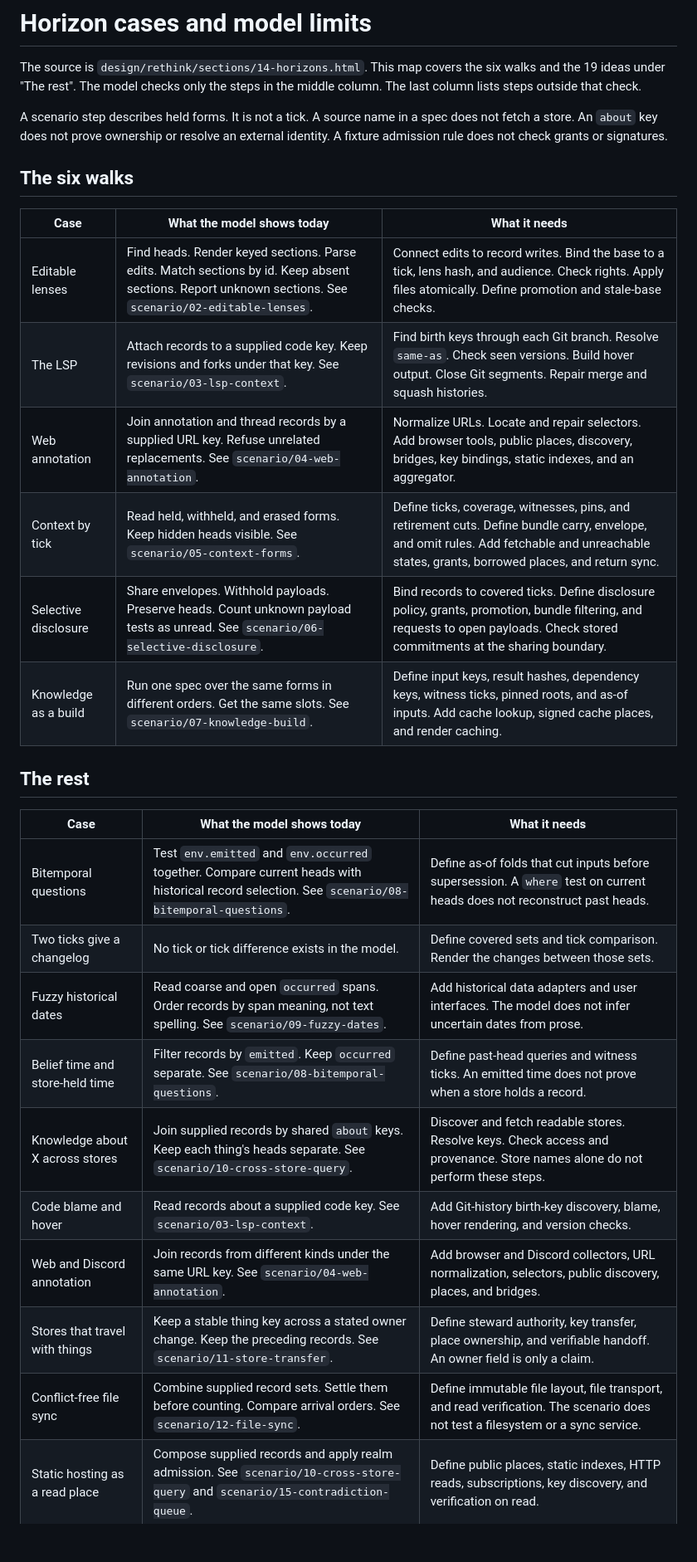
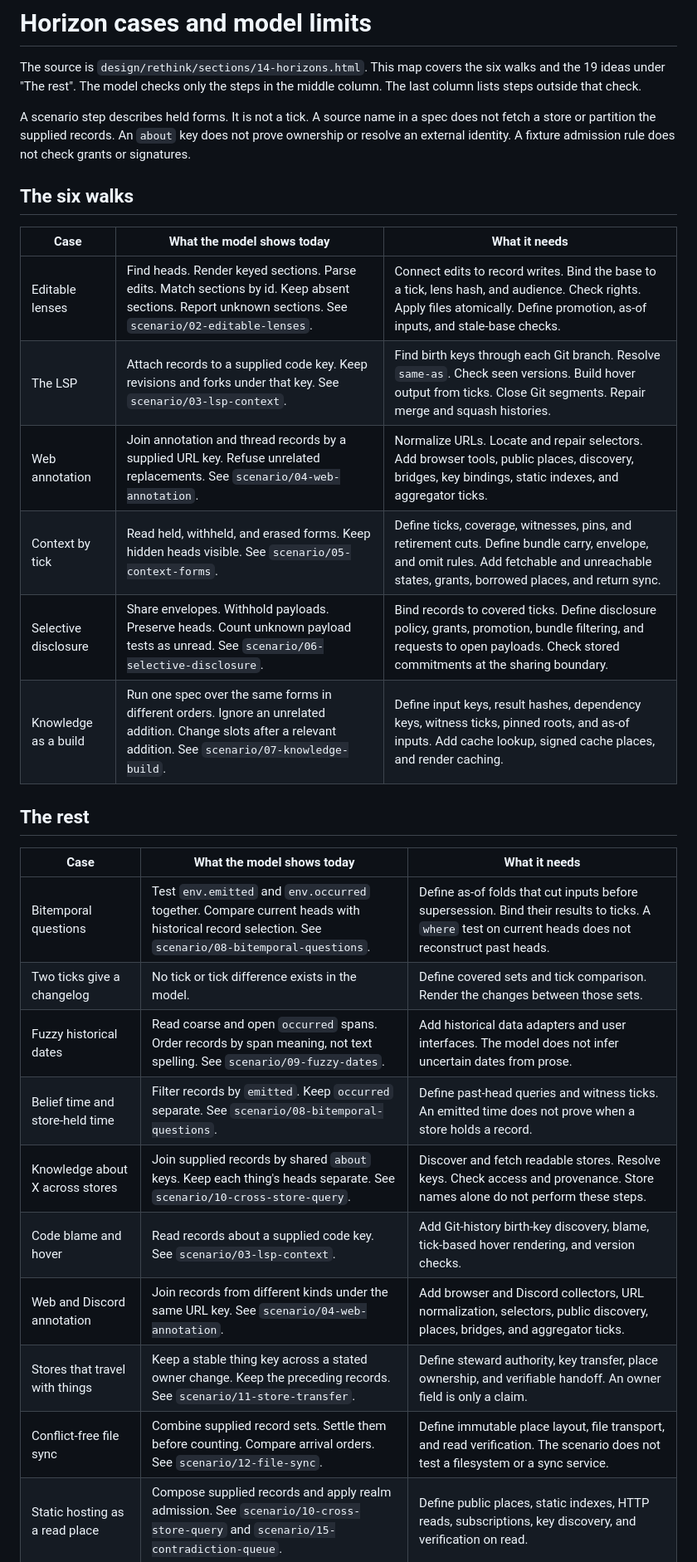
Before and after one commit to kgruel/strange-loops-next, a Markdown page: protocol/horizons.md, the part around one of its changes. Shown at 83% size. Drawn GitHub-style; blank space fills up the shorter version.

```diff
--- a/protocol/horizons.md
+++ b/protocol/horizons.md
@@ -6,7 +6,7 @@ The model checks only the steps in the middle column.
 The last column lists steps outside that check.
 
 A scenario step describes held forms. It is not a tick.
-A source name in a spec does not fetch a store.
+A source name in a spec does not fetch a store or partition the supplied records.
 An `about` key does not prove ownership or resolve an external identity.
 A fixture admission rule does not check grants or signatures.
 
@@ -14,24 +14,24 @@ A fixture admission rule does not check grants or signatures.
 
 | Case | What the model shows today | What it needs |
 |---|---|---|
-| Editable lenses | Find heads. Render keyed sections. Parse edits. Match sections by id. Keep absent sections. Report unknown sections. See `scenario/02-editable-lenses`. | Connect edits to record writes. Bind the base to a tick, lens hash, and audience. Check rights. Apply files atomically. Define promotion and stale-base checks. |
-| The LSP | Attach records to a supplied code key. Keep revisions and forks under that key. See `scenario/03-lsp-context`. | Find birth keys through each Git branch. Resolve `same-as`. Check seen versions. Build hover output. Close Git segments. Repair merge and squash histories. |
-| Web annotation | Join annotation and thread records by a supplied URL key. Refuse unrelated replacements. See `scenario/04-web-annotation`. | Normalize URLs. Locate and repair selectors. Add browser tools, public places, discovery, bridges, key bindings, static indexes, and an aggregator. |
+| Editable lenses | Find heads. Render keyed sections. Parse edits. Match sections by id. Keep absent sections. Report unknown sections. See `scenario/02-editable-lenses`. | Connect edits to record writes. Bind the base to a tick, lens hash, and audience. Check rights. Apply files atomically. Define promotion, as-of inputs, and stale-base checks. |
+| The LSP | Attach records to a supplied code key. Keep revisions and forks under that key. See `scenario/03-lsp-context`. | Find birth keys through each Git branch. Resolve `same-as`. Check seen versions. Build hover output from ticks. Close Git segments. Repair merge and squash histories. |
+| Web annotation | Join annotation and thread records by a supplied URL key. Refuse unrelated replacements. See `scenario/04-web-annotation`. | Normalize URLs. Locate and repair selectors. Add browser tools, public places, discovery, bridges, key bindings, static indexes, and aggregator ticks. |
 | Context by tick | Read held, withheld, and erased forms. Keep hidden heads visible. See `scenario/05-context-forms`. | Define ticks, coverage, witnesses, pins, and retirement cuts. Define bundle carry, envelope, and omit rules. Add fetchable and unreachable states, grants, borrowed places, and return sync. |
 | Selective disclosure | Share envelopes. Withhold payloads. Preserve heads. Count unknown payload tests as unread. See `scenario/06-selective-disclosure`. | Bind records to covered ticks. Define disclosure policy, grants, promotion, bundle filtering, and requests to open payloads. Check stored commitments at the sharing boundary. |
-| Knowledge as a build | Run one spec over the same forms in different orders. Get the same slots. See `scenario/07-knowledge-build`. | Define input keys, result hashes, dependency keys, witness ticks, pinned roots, and as-of inputs. Add cache lookup, signed cache places, and render caching. |
+| Knowledge as a build | Run one spec over the same forms in different orders. Ignore an unrelated addition. Change slots after a relevant addition. See `scenario/07-knowledge-build`. | Define input keys, result hashes, dependency keys, witness ticks, pinned roots, and as-of inputs. Add cache lookup, signed cache places, and render caching. |
 
 ## The rest
 
 | Case | What the model shows today | What it needs |
 |---|---|---|
-| Bitemporal questions | Test `env.emitted` and `env.occurred` together. Compare current heads with historical record selection. See `scenario/08-bitemporal-questions`. | Define as-of folds that cut inputs before supersession. A `where` test on current heads does not reconstruct past heads. |
+| Bitemporal questions | Test `env.emitted` and `env.occurred` together. Compare current heads with historical record selection. See `scenario/08-bitemporal-questions`. | Define as-of folds that cut inputs before supersession. Bind their results to ticks. A `where` test on current heads does not reconstruct past heads. |
 | Two ticks give a changelog | No tick or tick difference exists in the model. | Define covered sets and tick comparison. Render the changes between those sets. |
 | Fuzzy historical dates | Read coarse and open `occurred` spans. Order records by span meaning, not text spelling. See `scenario/09-fuzzy-dates`. | Add historical data adapters and user interfaces. The model does not infer uncertain dates from prose. |
 | Belief time and store-held time | Filter records by `emitted`. Keep `occurred` separate. See `scenario/08-bitemporal-questions`. | Define past-head queries and witness ticks. An emitted time does not prove when a store holds a record. |
 | Knowledge about X across stores | Join supplied records by shared `about` keys. Keep each thing's heads separate. See `scenario/10-cross-store-query`. | Discover and fetch readable stores. Resolve keys. Check access and provenance. Store names alone do not perform these steps. |
-| Code blame and hover | Read records about a supplied code key. See `scenario/03-lsp-context`. | Add Git-history birth-key discovery, blame, hover rendering, and version checks. |
-| Web and Discord annotation | Join records from different kinds under the same URL key. See `scenario/04-web-annotation`. | Add browser and Discord collectors, URL normalization, selectors, public discovery, places, and bridges. |
+| Code blame and hover | Read records about a supplied code key. See `scenario/03-lsp-context`. | Add Git-history birth-key discovery, blame, tick-based hover rendering, and version checks. |
+| Web and Discord annotation | Join records from different kinds under the same URL key. See `scenario/04-web-annotation`. | Add browser and Discord collectors, URL normalization, selectors, public discovery, places, bridges, and aggregator ticks. |
 | Stores that travel with things | Keep a stable thing key across a stated owner change. Keep the preceding records. See `scenario/11-store-transfer`. | Define steward authority, key transfer, place ownership, and verifiable handoff. An owner field is only a claim. |
-| Conflict-free file sync | Combine supplied record sets. Settle them before counting. Compare arrival orders. See `scenario/12-file-sync`. | Define immutable file layout, file transport, and read verification. The scenario does not test a filesystem or a sync service. |
+| Conflict-free file sync | Combine supplied record sets. Settle them before counting. Compare arrival orders. See `scenario/12-file-sync`. | Define immutable place layout, file transport, and read verification. The scenario does not test a filesystem or a sync service. |
 | Static hosting as a read place | Compose supplied records and apply realm admission. See `scenario/10-cross-store-query` and `scenario/15-contradiction-queue`. | Define public places, static indexes, HTTP reads, subscriptions, key discovery, and verification on read. |
```
Also changed, not shown: other parts of protocol/horizons.md (+3 -3 lines), README.md (+6 -3 lines).
